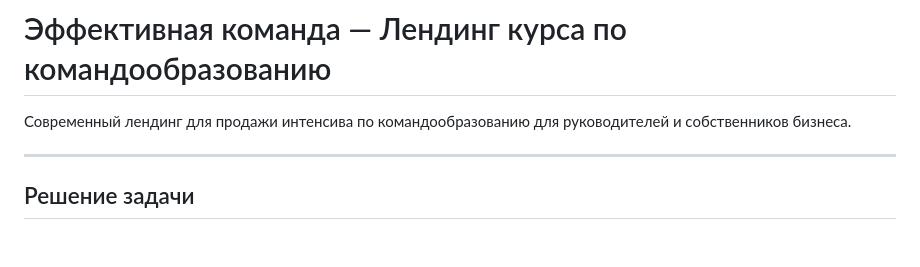
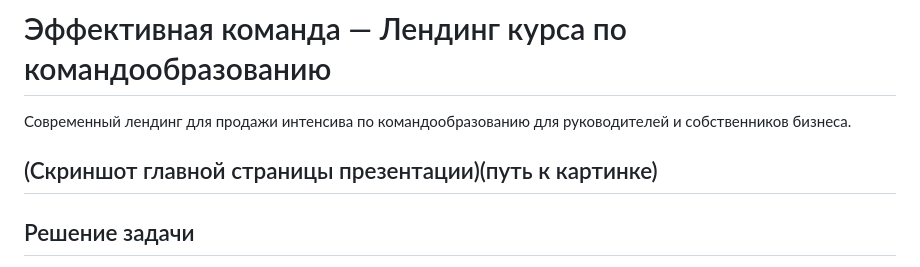
Before and after one commit to lazarevdp-gif/teamcraft-landing, a Markdown page: README.md, the part around the change. Drawn GitHub-style; blank space fills up the shorter version.

```diff
--- a/README.md
+++ b/README.md
@@ -2,6 +2,7 @@
 
 Современный лендинг для продажи интенсива по командообразованию для руководителей и собственников бизнеса.
 
+(Скриншот главной страницы презентации)(путь к картинке)
 ---
 
 ## Решение задачи
```
